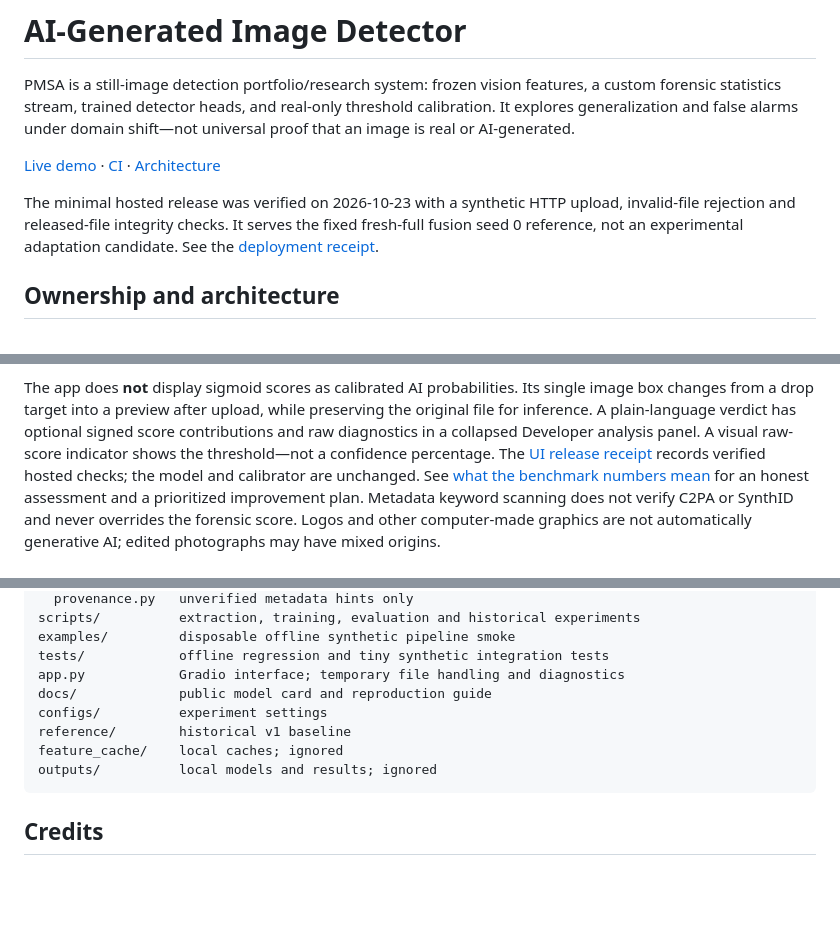
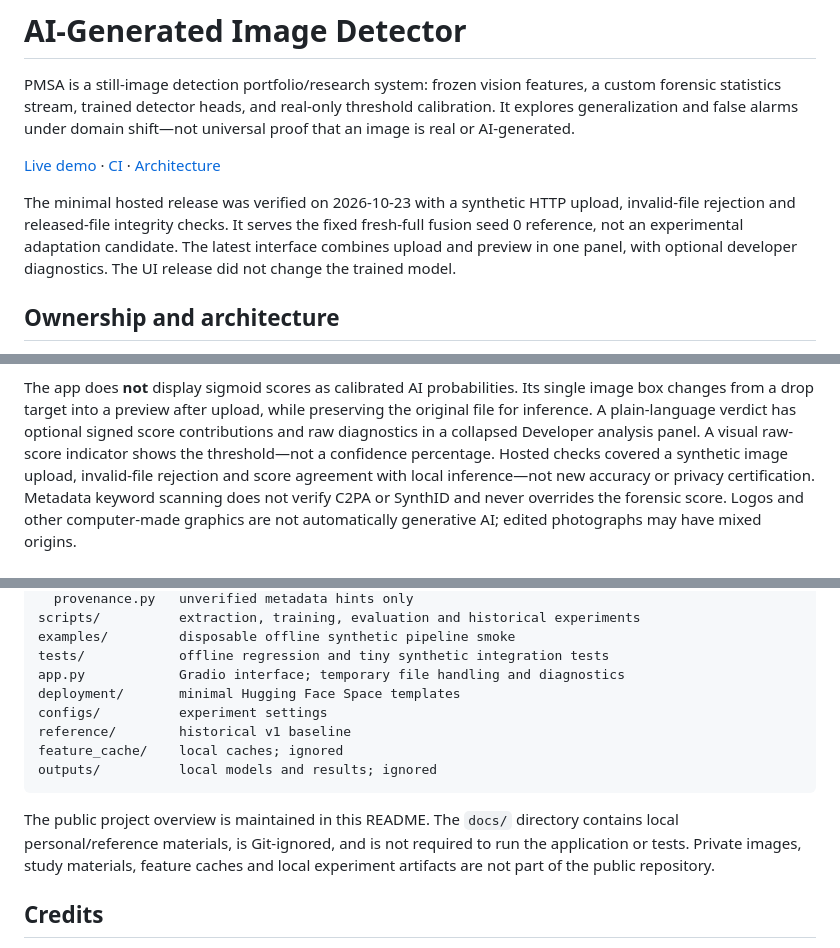
Before and after one commit to Y-ash-Y/AI-Detection-, a Markdown page: README.md, 3 parts joined by grey strips. Rendered like a GitHub page; blank space fills up the shorter version.

````diff
--- a/README.md
+++ b/README.md
@@ -12,7 +12,8 @@ shift—not universal proof that an image is real or AI-generated.
 The minimal hosted release was verified on 2026-10-23 with a synthetic HTTP upload,
 invalid-file rejection and released-file integrity checks. It serves the fixed
 fresh-full fusion seed 0 reference, not an experimental adaptation candidate.
-See the [deployment receipt](docs/evidence/deployment_summary.json).
+The latest interface combines upload and preview in one panel, with optional
+developer diagnostics. The UI release did not change the trained model.
 
 ## Ownership and architecture
 
@@ -35,10 +36,8 @@ Its single image box changes from a drop target into a preview after upload,
 while preserving the original file for inference. A plain-language verdict has optional
 signed score contributions and raw diagnostics in a collapsed Developer analysis panel.
 A visual raw-score indicator shows the threshold—not a confidence percentage.
-The [UI release receipt](docs/evidence/ui_release_summary.json) records verified
-hosted checks; the model and calibrator are unchanged.
-See [what the benchmark numbers mean](docs/BENCHMARK_GUIDE.md) for an honest
-assessment and a prioritized improvement plan.
+Hosted checks covered a synthetic image upload, invalid-file rejection and
+score agreement with local inference—not new accuracy or privacy certification.
 Metadata keyword scanning does not verify C2PA or SynthID and never overrides
 the forensic score. Logos and other computer-made graphics are not automatically
 generative AI; edited photographs may have mixed origins.
@@ -194,12 +212,17 @@ scripts/          extraction, training, evaluation and historical experiments
 examples/         disposable offline synthetic pipeline smoke
 tests/            offline regression and tiny synthetic integration tests
 app.py            Gradio interface; temporary file handling and diagnostics
-docs/             public model card and reproduction guide
+deployment/       minimal Hugging Face Space templates
 configs/          experiment settings
 reference/        historical v1 baseline
 feature_cache/    local caches; ignored
 outputs/          local models and results; ignored
 ```
+
+The public project overview is maintained in this README. The `docs/` directory
+contains local personal/reference materials, is Git-ignored, and is not required
+to run the application or tests. Private images, study materials, feature caches
+and local experiment artifacts are not part of the public repository.
 
 ## Credits
 
````
Also changed, not shown: other parts of README.md (+33 -14 lines).
